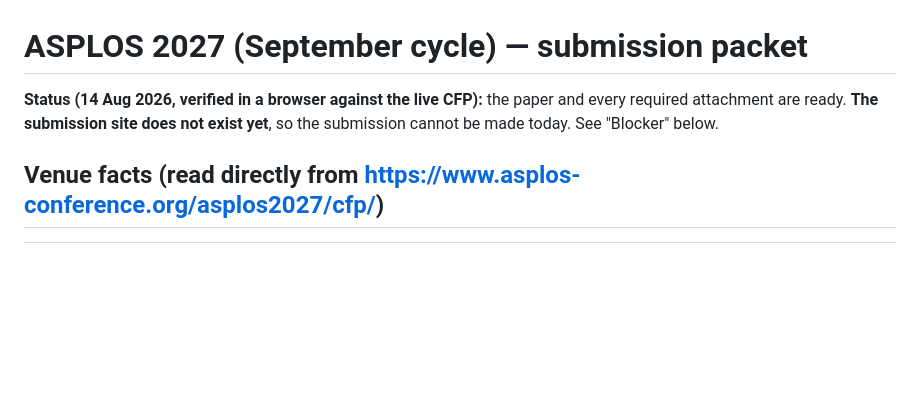
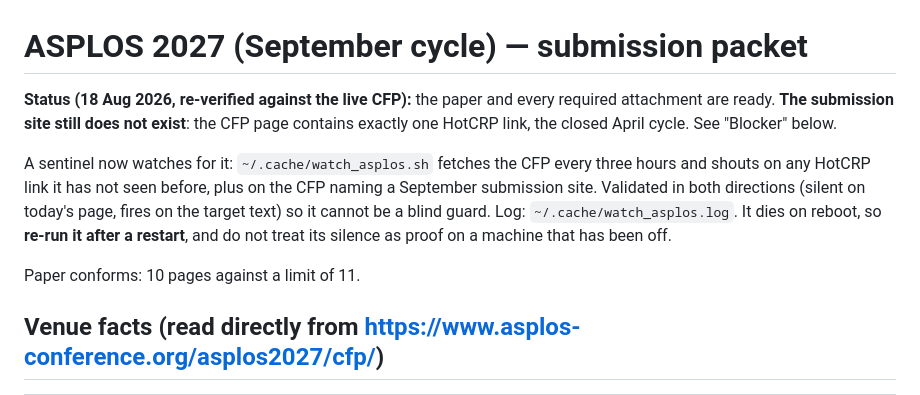
Before and after one commit to alepot55/gpufsm, a Markdown page: docs/SUBMISSION_ASPLOS.md, the part around the change. Rendered like a GitHub page; blank space fills up the shorter version.

Commit message:
docs(asplos): re-verify site still closed, add CFP sentinel

```diff
--- a/docs/SUBMISSION_ASPLOS.md
+++ b/docs/SUBMISSION_ASPLOS.md
@@ -1,8 +1,17 @@
 # ASPLOS 2027 (September cycle) — submission packet
 
-**Status (14 Aug 2026, verified in a browser against the live CFP):** the paper and
-every required attachment are ready. **The submission site does not exist yet**, so
-the submission cannot be made today. See "Blocker" below.
+**Status (18 Aug 2026, re-verified against the live CFP):** the paper and every
+required attachment are ready. **The submission site still does not exist**: the CFP
+page contains exactly one HotCRP link, the closed April cycle. See "Blocker" below.
+
+A sentinel now watches for it: `~/.cache/watch_asplos.sh` fetches the CFP every three
+hours and shouts on any HotCRP link it has not seen before, plus on the CFP naming a
+September submission site. Validated in both directions (silent on today's page, fires
+on the target text) so it cannot be a blind guard. Log: `~/.cache/watch_asplos.log`.
+It dies on reboot, so **re-run it after a restart**, and do not treat its silence as
+proof on a machine that has been off.
+
+Paper conforms: 10 pages against a limit of 11.
 
 ## Venue facts (read directly from <https://www.asplos-conference.org/asplos2027/cfp/>)
 
```
